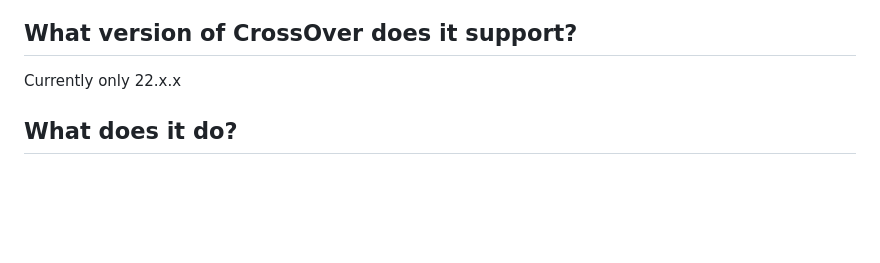
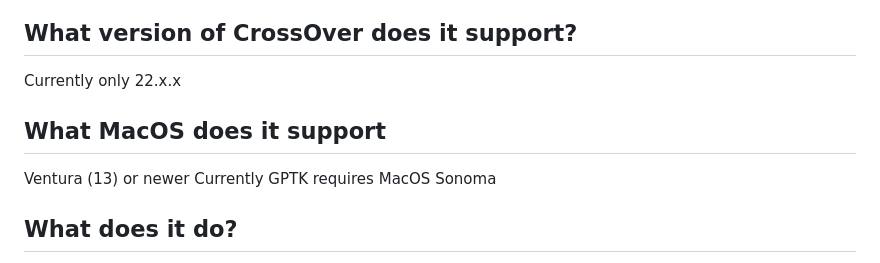
Before and after one commit to italomandara/CXPatcher, a Markdown page: README.md, the part around the change. GitHub-like rendering; blank space fills up the shorter version.

Commit message:
add OS requirements

```diff
--- a/README.md
+++ b/README.md
@@ -20,6 +20,11 @@ For more info: [https://www.codeweavers.com/support/forums/general/?t=27;msg=257
 ## What version of CrossOver does it support?
 
 Currently only 22.x.x
+
+## What MacOS does it support
+
+Ventura (13) or newer
+Currently GPTK requires MacOS Sonoma
 
 ## What does it do?
 
```
